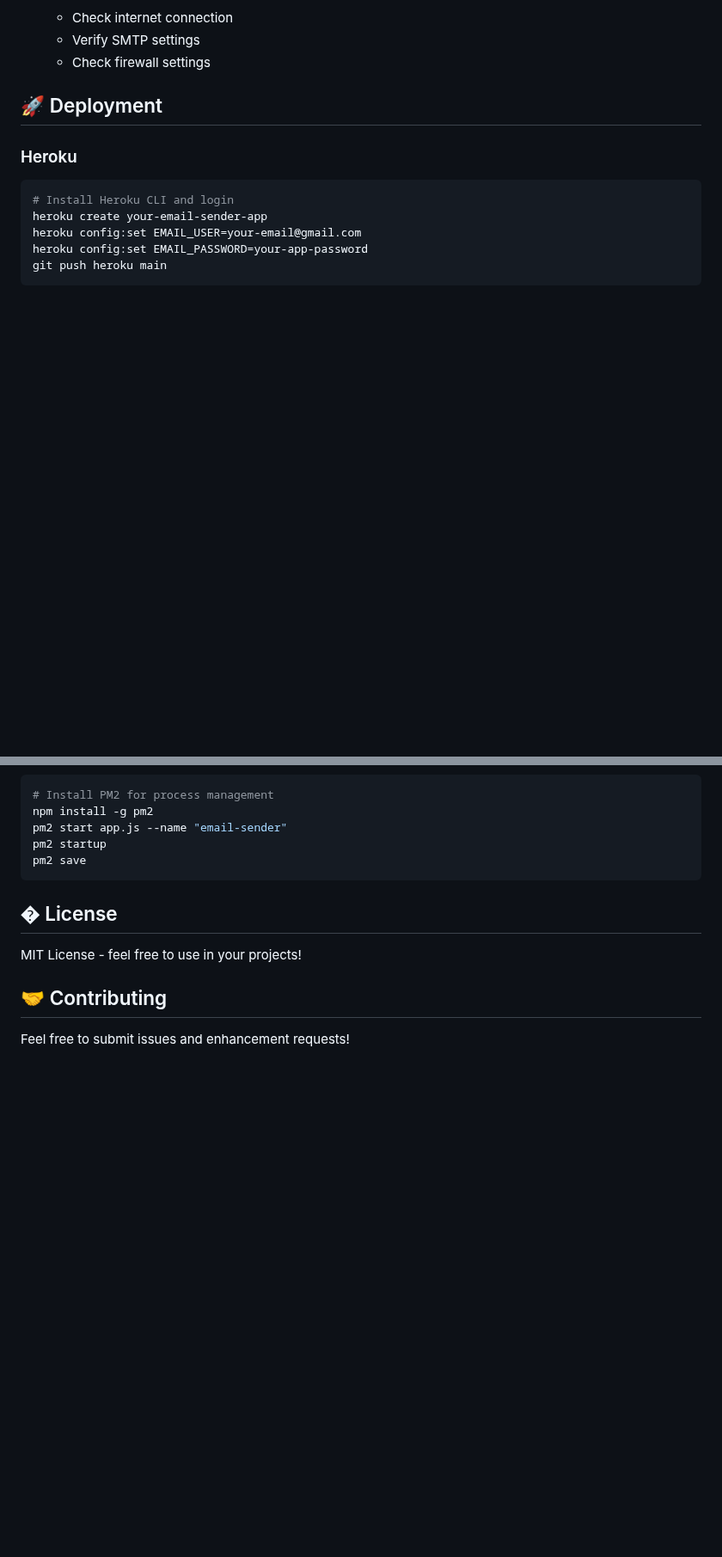
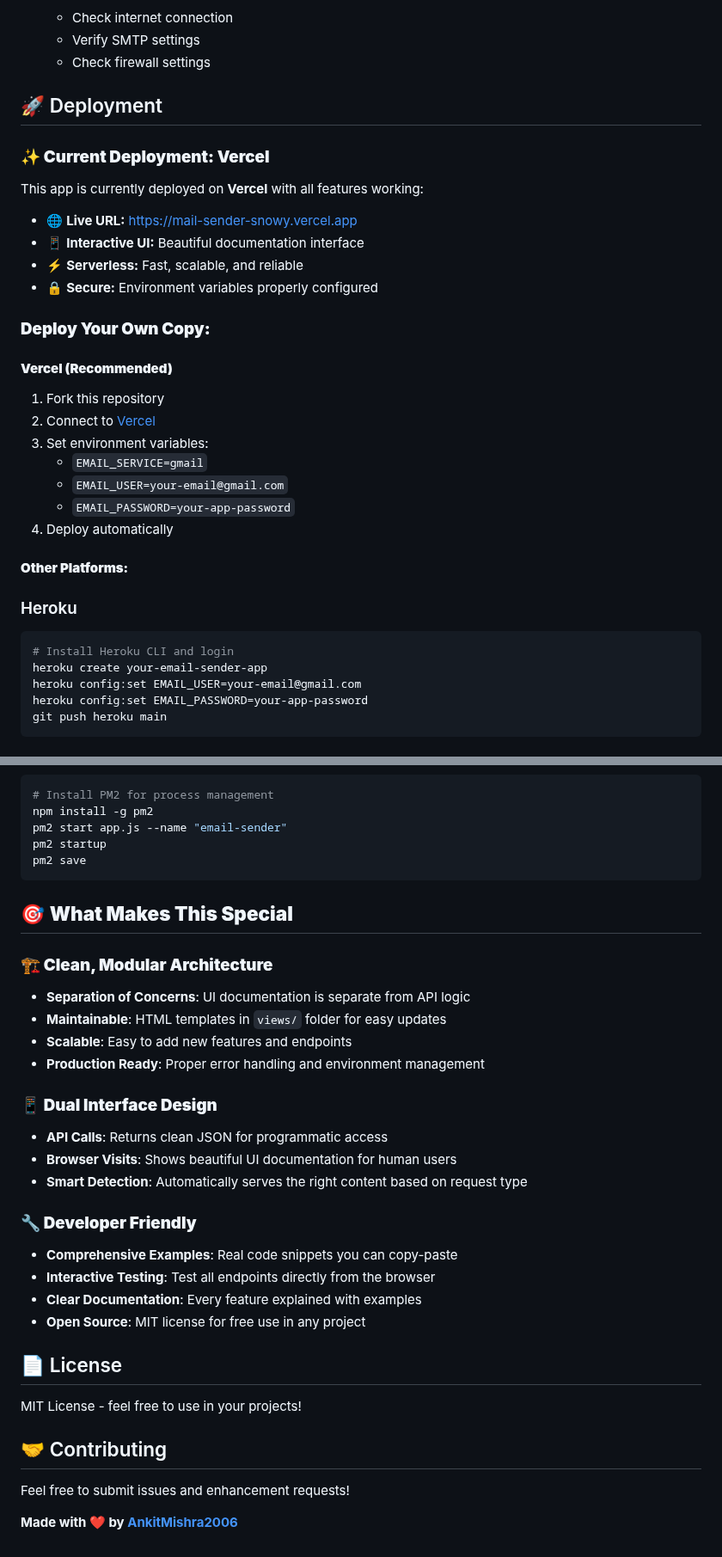
Before and after one commit to AnkitMishra2006/Mail-Sender, a Markdown page: README.md, 2 parts joined by grey strips. Shown at 86% size. GitHub-like rendering; blank space fills up the shorter version.

````diff
--- a/README.md
+++ b/README.md
@@ -269,6 +304,29 @@ curl https://mail-sender-snowy.vercel.app/api/health
 
 ## 🚀 Deployment
 
+### **✨ Current Deployment: Vercel**
+
+This app is currently deployed on **Vercel** with all features working:
+
+- 🌐 **Live URL:** https://mail-sender-snowy.vercel.app
+- 📱 **Interactive UI:** Beautiful documentation interface
+- ⚡ **Serverless:** Fast, scalable, and reliable
+- 🔒 **Secure:** Environment variables properly configured
+
+### **Deploy Your Own Copy:**
+
+#### **Vercel (Recommended)**
+
+1. Fork this repository
+2. Connect to [Vercel](https://vercel.com)
+3. Set environment variables:
+   - `EMAIL_SERVICE=gmail`
+   - `EMAIL_USER=your-email@gmail.com`
+   - `EMAIL_PASSWORD=your-app-password`
+4. Deploy automatically
+
+#### **Other Platforms:**
+
 ### Heroku
 
 ```bash
@@ -295,10 +353,34 @@ pm2 startup
 pm2 save
 ```
 
-## � License
+## 🎯 **What Makes This Special**
+
+### **🏗️ Clean, Modular Architecture**
+
+- **Separation of Concerns**: UI documentation is separate from API logic
+- **Maintainable**: HTML templates in `views/` folder for easy updates
+- **Scalable**: Easy to add new features and endpoints
+- **Production Ready**: Proper error handling and environment management
+
+### **📱 Dual Interface Design**
+
+- **API Calls**: Returns clean JSON for programmatic access
+- **Browser Visits**: Shows beautiful UI documentation for human users
+- **Smart Detection**: Automatically serves the right content based on request type
+
+### **🔧 Developer Friendly**
+
+- **Comprehensive Examples**: Real code snippets you can copy-paste
+- **Interactive Testing**: Test all endpoints directly from the browser
+- **Clear Documentation**: Every feature explained with examples
+- **Open Source**: MIT license for free use in any project
+
+## 📄 License
 
 MIT License - feel free to use in your projects!
 
 ## 🤝 Contributing
 
 Feel free to submit issues and enhancement requests!
+
+**Made with ❤️ by [AnkitMishra2006](https://github.com/AnkitMishra2006)**
````
Also changed, not shown: other parts of README.md (+52 -17 lines).
